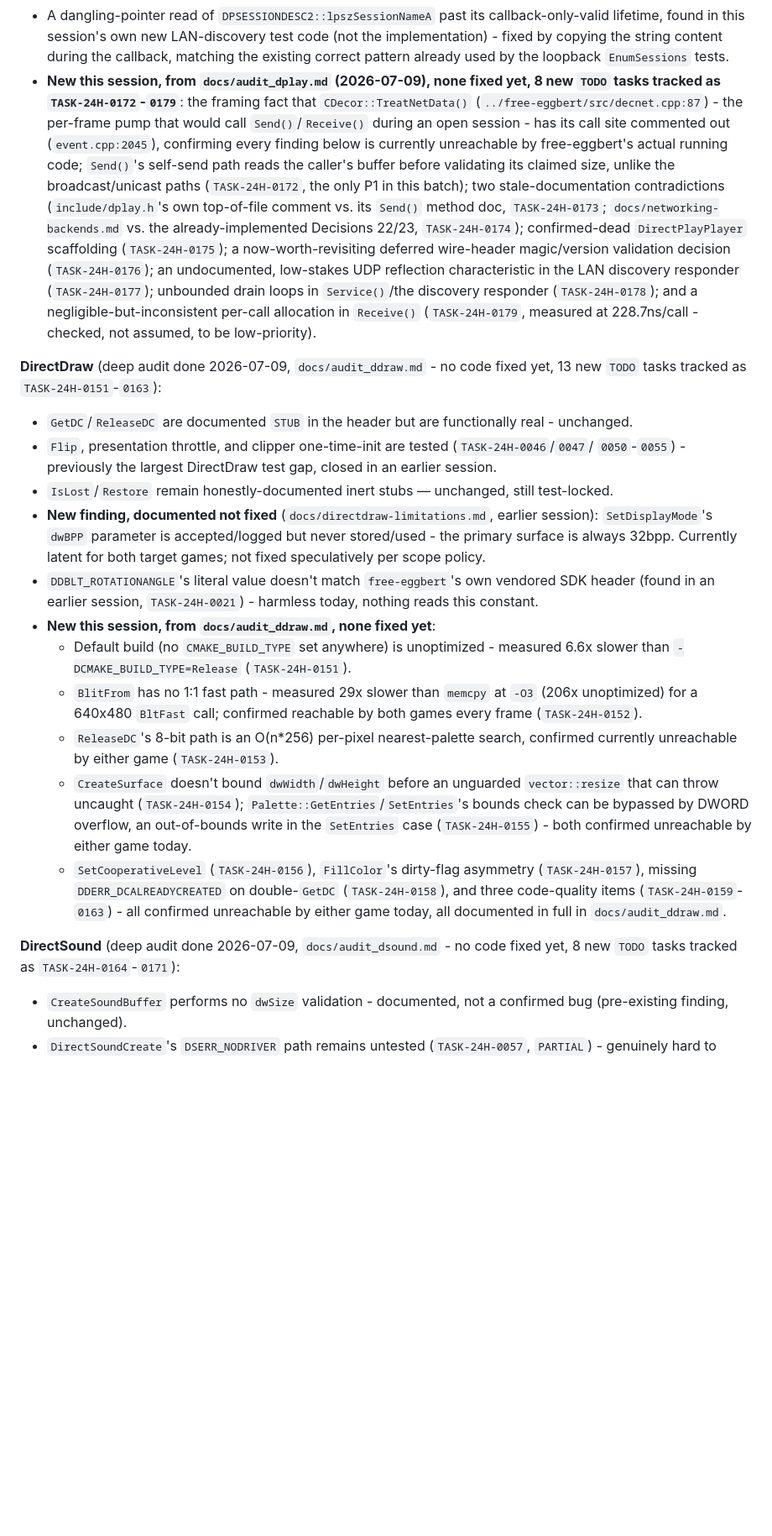
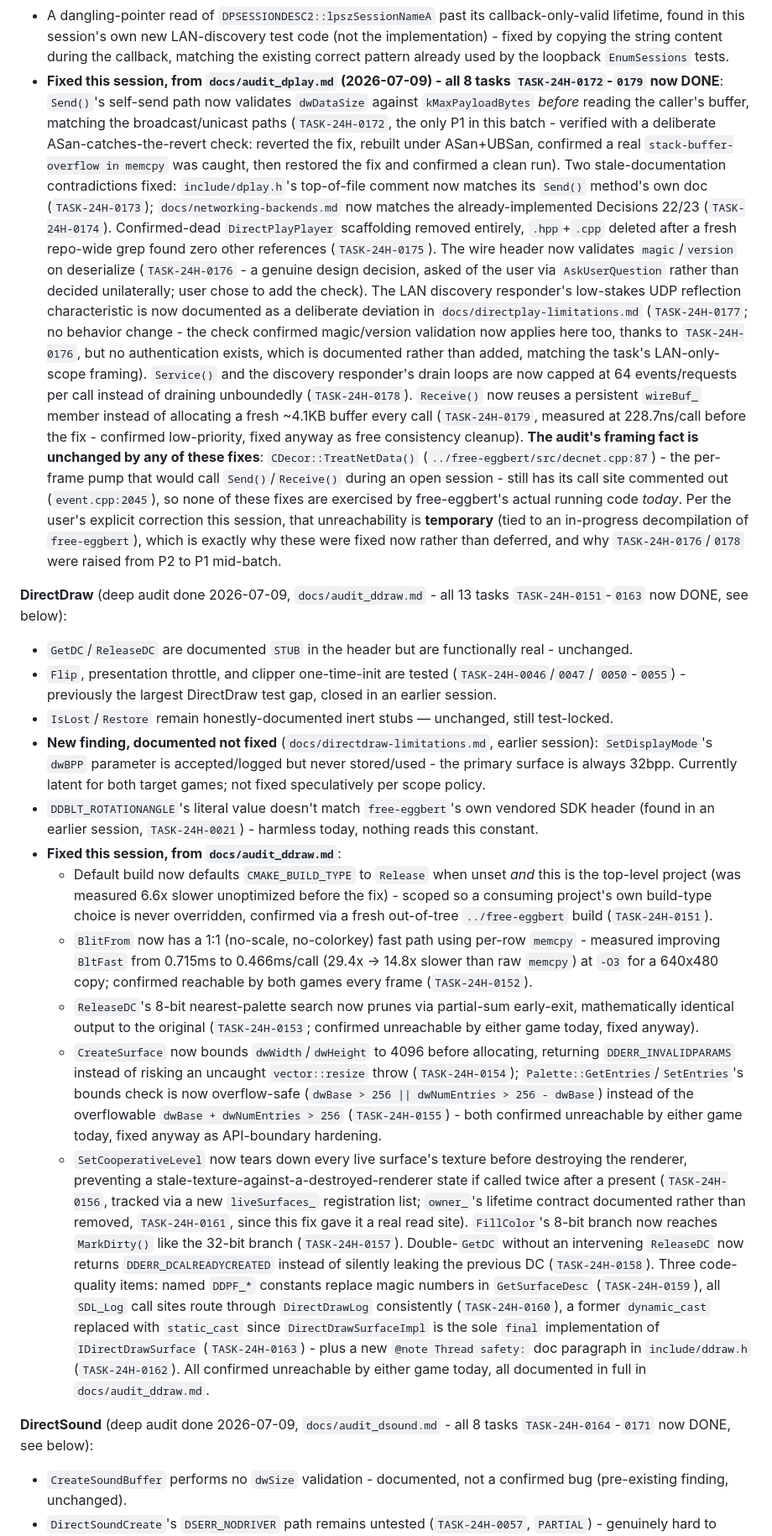
Before and after one commit to openeggbert/free-direct, a Markdown page: NEXT.md, the part around one of its changes. Shown at 84% size. Rendered like a GitHub page; blank space fills up the shorter version.

```diff
--- a/NEXT.md
+++ b/NEXT.md
@@ -436,25 +477,37 @@ system `libenet` package) - the vendored `third_party/enet` path is the one actu
   lifetime, found in this session's own new LAN-discovery test code (not the implementation) -
   fixed by copying the string content during the callback, matching the existing correct pattern
   already used by the loopback `EnumSessions` tests.
-- **New this session, from `docs/audit_dplay.md` (2026-07-09), none fixed yet, 8 new `TODO`
-  tasks tracked as `TASK-24H-0172`-`0179`**: the framing fact that `CDecor::TreatNetData()`
-  (`../free-eggbert/src/decnet.cpp:87`) - the per-frame pump that would call `Send()`/`Receive()`
-  during an open session - has its call site commented out (`event.cpp:2045`), confirming every
-  finding below is currently unreachable by free-eggbert's actual running code; `Send()`'s
-  self-send path reads the caller's buffer before validating its claimed size, unlike the
-  broadcast/unicast paths (`TASK-24H-0172`, the only P1 in this batch); two stale-documentation
-  contradictions (`include/dplay.h`'s own top-of-file comment vs. its `Send()` method doc,
-  `TASK-24H-0173`; `docs/networking-backends.md` vs. the already-implemented Decisions 22/23,
-  `TASK-24H-0174`); confirmed-dead `DirectPlayPlayer` scaffolding (`TASK-24H-0175`); a
-  now-worth-revisiting deferred wire-header magic/version validation decision
-  (`TASK-24H-0176`); an undocumented, low-stakes UDP reflection characteristic in the LAN
-  discovery responder (`TASK-24H-0177`); unbounded drain loops in `Service()`/the discovery
-  responder (`TASK-24H-0178`); and a negligible-but-inconsistent per-call allocation in
-  `Receive()` (`TASK-24H-0179`, measured at 228.7ns/call - checked, not assumed, to be
-  low-priority).
+- **Fixed this session, from `docs/audit_dplay.md` (2026-07-09) - all 8 tasks
+  `TASK-24H-0172`-`0179` now DONE**: `Send()`'s self-send path now validates `dwDataSize` against
+  `kMaxPayloadBytes` *before* reading the caller's buffer, matching the broadcast/unicast paths
+  (`TASK-24H-0172`, the only P1 in this batch - verified with a deliberate ASan-catches-the-revert
+  check: reverted the fix, rebuilt under ASan+UBSan, confirmed a real `stack-buffer-overflow in
+  memcpy` was caught, then restored the fix and confirmed a clean run). Two stale-documentation
+  contradictions fixed: `include/dplay.h`'s top-of-file comment now matches its `Send()` method's
+  own doc (`TASK-24H-0173`); `docs/networking-backends.md` now matches the already-implemented
+  Decisions 22/23 (`TASK-24H-0174`). Confirmed-dead `DirectPlayPlayer` scaffolding removed
+  entirely, `.hpp`+`.cpp` deleted after a fresh repo-wide grep found zero other references
+  (`TASK-24H-0175`). The wire header now validates `magic`/`version` on deserialize
+  (`TASK-24H-0176` - a genuine design decision, asked of the user via `AskUserQuestion` rather
+  than decided unilaterally; user chose to add the check). The LAN discovery responder's
+  low-stakes UDP reflection characteristic is now documented as a deliberate deviation in
+  `docs/directplay-limitations.md` (`TASK-24H-0177`; no behavior change - the check confirmed
+  magic/version validation now applies here too, thanks to `TASK-24H-0176`, but no authentication
+  exists, which is documented rather than added, matching the task's LAN-only-scope framing).
+  `Service()` and the discovery responder's drain loops are now capped at 64 events/requests per
+  call instead of draining unboundedly (`TASK-24H-0178`). `Receive()` now reuses a persistent
+  `wireBuf_` member instead of allocating a fresh ~4.1KB buffer every call (`TASK-24H-0179`,
+  measured at 228.7ns/call before the fix - confirmed low-priority, fixed anyway as free
+  consistency cleanup). **The audit's framing fact is unchanged by any of these fixes**:
+  `CDecor::TreatNetData()` (`../free-eggbert/src/decnet.cpp:87`) - the per-frame pump that would
+  call `Send()`/`Receive()` during an open session - still has its call site commented out
+  (`event.cpp:2045`), so none of these fixes are exercised by free-eggbert's actual running code
+  *today*. Per the user's explicit correction this session, that unreachability is **temporary**
+  (tied to an in-progress decompilation of `free-eggbert`), which is exactly why these were fixed
+  now rather than deferred, and why `TASK-24H-0176`/`0178` were raised from P2 to P1 mid-batch.
 
-**DirectDraw** (deep audit done 2026-07-09, `docs/audit_ddraw.md` - no code fixed yet, 13 new
-`TODO` tasks tracked as `TASK-24H-0151`-`0163`):
+**DirectDraw** (deep audit done 2026-07-09, `docs/audit_ddraw.md` - all 13 tasks
+`TASK-24H-0151`-`0163` now DONE, see below):
 - `GetDC`/`ReleaseDC` are documented `STUB` in the header but are functionally real - unchanged.
 - `Flip`, presentation throttle, and clipper one-time-init are tested (`TASK-24H-0046`/`0047`/
   `0050`-`0055`) - previously the largest DirectDraw test gap, closed in an earlier session.
@@ -465,25 +518,40 @@ system `libenet` package) - the vendored `third_party/enet` path is the one actu
   scope policy.
 - `DDBLT_ROTATIONANGLE`'s literal value doesn't match `free-eggbert`'s own vendored SDK header
   (found in an earlier session, `TASK-24H-0021`) - harmless today, nothing reads this constant.
-- **New this session, from `docs/audit_ddraw.md`, none fixed yet**:
-  - Default build (no `CMAKE_BUILD_TYPE` set anywhere) is unoptimized - measured 6.6x slower than
-    `-DCMAKE_BUILD_TYPE=Release` (`TASK-24H-0151`).
-  - `BlitFrom` has no 1:1 fast path - measured 29x slower than `memcpy` at `-O3` (206x
-    unoptimized) for a 640x480 `BltFast` call; confirmed reachable by both games every frame
-    (`TASK-24H-0152`).
-  - `ReleaseDC`'s 8-bit path is an O(n*256) per-pixel nearest-palette search, confirmed currently
-    unreachable by either game (`TASK-24H-0153`).
-  - `CreateSurface` doesn't bound `dwWidth`/`dwHeight` before an unguarded `vector::resize` that
-    can throw uncaught (`TASK-24H-0154`); `Palette::GetEntries`/`SetEntries`'s bounds check can be
-    bypassed by DWORD overflow, an out-of-bounds write in the `SetEntries` case
-    (`TASK-24H-0155`) - both confirmed unreachable by either game today.
-  - `SetCooperativeLevel` (`TASK-24H-0156`), `FillColor`'s dirty-flag asymmetry
-    (`TASK-24H-0157`), missing `DDERR_DCALREADYCREATED` on double-`GetDC` (`TASK-24H-0158`), and
-    three code-quality items (`TASK-24H-0159`-`0163`) - all confirmed unreachable by either game
-    today, all documented in full in `docs/audit_ddraw.md`.
+- **Fixed this session, from `docs/audit_ddraw.md`**:
+  - Default build now defaults `CMAKE_BUILD_TYPE` to `Release` when unset *and* this is the
+    top-level project (was measured 6.6x slower unoptimized before the fix) - scoped so a
+    consuming project's own build-type choice is never overridden, confirmed via a fresh
+    out-of-tree `../free-eggbert` build (`TASK-24H-0151`).
+  - `BlitFrom` now has a 1:1 (no-scale, no-colorkey) fast path using per-row `memcpy` - measured
+    improving `BltFast` from 0.715ms to 0.466ms/call (29.4x → 14.8x slower than raw `memcpy`) at
+    `-O3` for a 640x480 copy; confirmed reachable by both games every frame (`TASK-24H-0152`).
+  - `ReleaseDC`'s 8-bit nearest-palette search now prunes via partial-sum early-exit, mathematically
+    identical output to the original (`TASK-24H-0153`; confirmed unreachable by either game today,
+    fixed anyway).
+  - `CreateSurface` now bounds `dwWidth`/`dwHeight` to 4096 before allocating, returning
+    `DDERR_INVALIDPARAMS` instead of risking an uncaught `vector::resize` throw (`TASK-24H-0154`);
+    `Palette::GetEntries`/`SetEntries`'s bounds check is now overflow-safe
+    (`dwBase > 256 || dwNumEntries > 256 - dwBase`) instead of the overflowable
+    `dwBase + dwNumEntries > 256` (`TASK-24H-0155`) - both confirmed unreachable by either game
+    today, fixed anyway as API-boundary hardening.
+  - `SetCooperativeLevel` now tears down every live surface's texture before destroying the
+    renderer, preventing a stale-texture-against-a-destroyed-renderer state if called twice after a
+    present (`TASK-24H-0156`, tracked via a new `liveSurfaces_` registration list; `owner_`'s
+    lifetime contract documented rather than removed, `TASK-24H-0161`, since this fix gave it a
+    real read site). `FillColor`'s 8-bit branch now reaches `MarkDirty()` like the 32-bit branch
+    (`TASK-24H-0157`). Double-`GetDC` without an intervening `ReleaseDC` now returns
+    `DDERR_DCALREADYCREATED` instead of silently leaking the previous DC (`TASK-24H-0158`). Three
+    code-quality items: named `DDPF_*` constants replace magic numbers in `GetSurfaceDesc`
+    (`TASK-24H-0159`), all `SDL_Log` call sites route through `DirectDrawLog` consistently
+    (`TASK-24H-0160`), a former `dynamic_cast` replaced with `static_cast` since
+    `DirectDrawSurfaceImpl` is the sole `final` implementation of `IDirectDrawSurface`
+    (`TASK-24H-0163`) - plus a new `@note Thread safety:` doc paragraph in `include/ddraw.h`
+    (`TASK-24H-0162`). All confirmed unreachable by either game today, all documented in full in
+    `docs/audit_ddraw.md`.
 
-**DirectSound** (deep audit done 2026-07-09, `docs/audit_dsound.md` - no code fixed yet, 8 new
-`TODO` tasks tracked as `TASK-24H-0164`-`0171`):
+**DirectSound** (deep audit done 2026-07-09, `docs/audit_dsound.md` - all 8 tasks
+`TASK-24H-0164`-`0171` now DONE, see below):
 - `CreateSoundBuffer` performs no `dwSize` validation - documented, not a confirmed bug (pre-existing
   finding, unchanged).
 - `DirectSoundCreate`'s `DSERR_NODRIVER` path remains untested (`TASK-24H-0057`, `PARTIAL`) -
```
Also changed, not shown: other parts of NEXT.md (+214 -177 lines).
